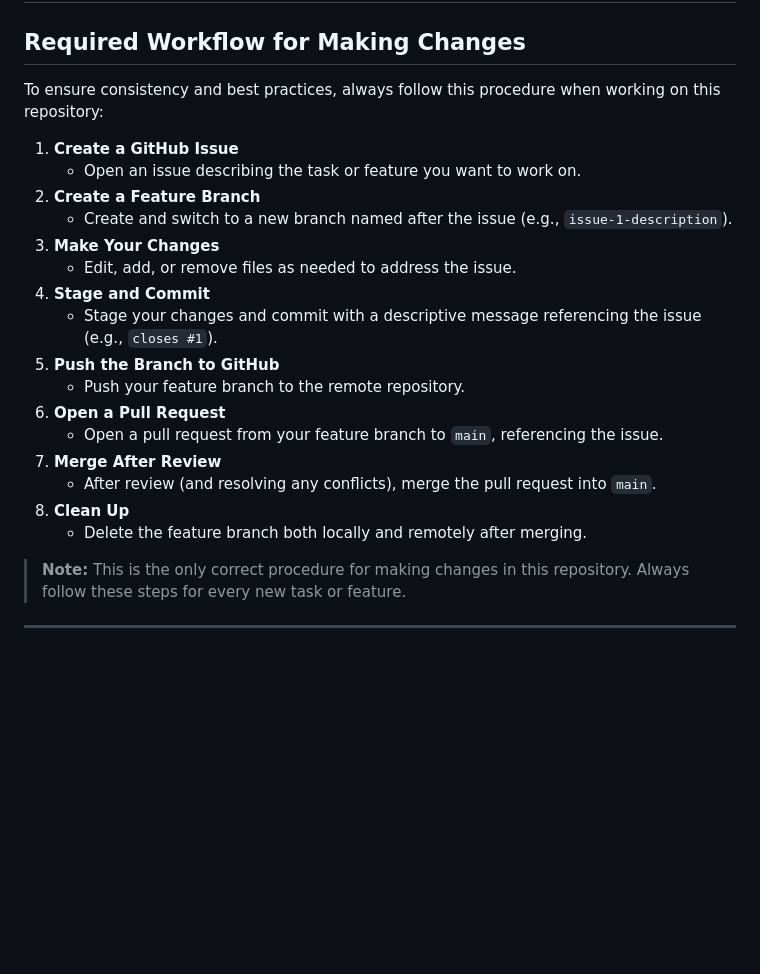
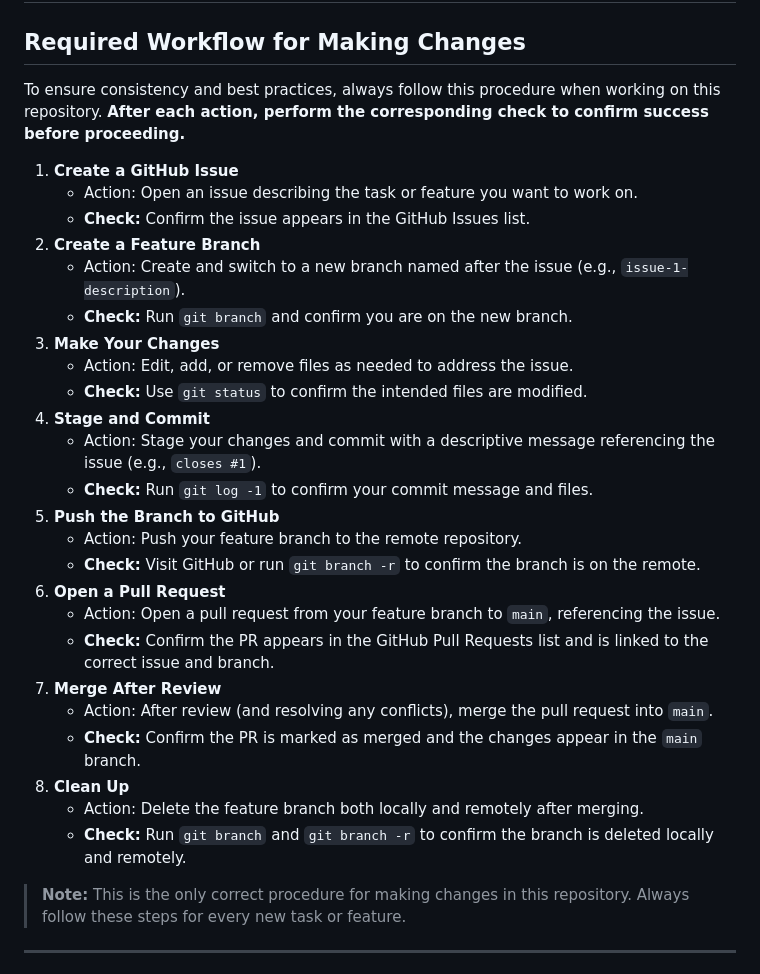
Before and after one commit to plafeberhva/web-student-quest, a Markdown page: README.md, the part around the change. Drawn GitHub-style; blank space fills up the shorter version.

Commit message:
docs(workflow): enhance required workflow with check steps (closes #20)

```diff
--- a/README.md
+++ b/README.md
@@ -10,24 +10,33 @@ This project's story was generated with the help of the [AI story generator]( ht
 
 ## Required Workflow for Making Changes
 
-To ensure consistency and best practices, always follow this procedure when working on this repository:
+To ensure consistency and best practices, always follow this procedure when working on this repository.
+**After each action, perform the corresponding check to confirm success before proceeding.**
 
 1. **Create a GitHub Issue**
-   - Open an issue describing the task or feature you want to work on.
+   - Action: Open an issue describing the task or feature you want to work on.
+   - **Check:** Confirm the issue appears in the GitHub Issues list.
 2. **Create a Feature Branch**
-   - Create and switch to a new branch named after the issue (e.g., `issue-1-description`).
+   - Action: Create and switch to a new branch named after the issue (e.g., `issue-1-description`).
+   - **Check:** Run `git branch` and confirm you are on the new branch.
 3. **Make Your Changes**
-   - Edit, add, or remove files as needed to address the issue.
+   - Action: Edit, add, or remove files as needed to address the issue.
+   - **Check:** Use `git status` to confirm the intended files are modified.
 4. **Stage and Commit**
-   - Stage your changes and commit with a descriptive message referencing the issue (e.g., `closes #1`).
+   - Action: Stage your changes and commit with a descriptive message referencing the issue (e.g., `closes #1`).
+   - **Check:** Run `git log -1` to confirm your commit message and files.
 5. **Push the Branch to GitHub**
-   - Push your feature branch to the remote repository.
+   - Action: Push your feature branch to the remote repository.
+   - **Check:** Visit GitHub or run `git branch -r` to confirm the branch is on the remote.
 6. **Open a Pull Request**
-   - Open a pull request from your feature branch to `main`, referencing the issue.
+   - Action: Open a pull request from your feature branch to `main`, referencing the issue.
+   - **Check:** Confirm the PR appears in the GitHub Pull Requests list and is linked to the correct issue and branch.
 7. **Merge After Review**
-   - After review (and resolving any conflicts), merge the pull request into `main`.
+   - Action: After review (and resolving any conflicts), merge the pull request into `main`.
+   - **Check:** Confirm the PR is marked as merged and the changes appear in the `main` branch.
 8. **Clean Up**
-   - Delete the feature branch both locally and remotely after merging.
+   - Action: Delete the feature branch both locally and remotely after merging.
+   - **Check:** Run `git branch` and `git branch -r` to confirm the branch is deleted locally and remotely.
 
 > **Note:** This is the only correct procedure for making changes in this repository. Always follow these steps for every new task or feature.
 
```
